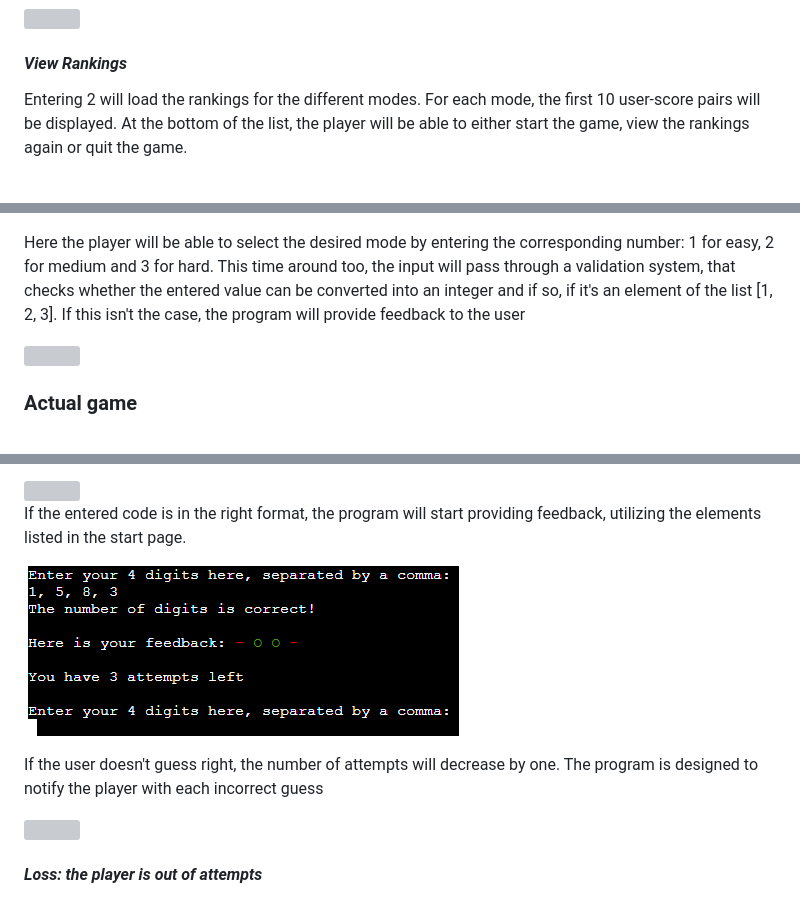
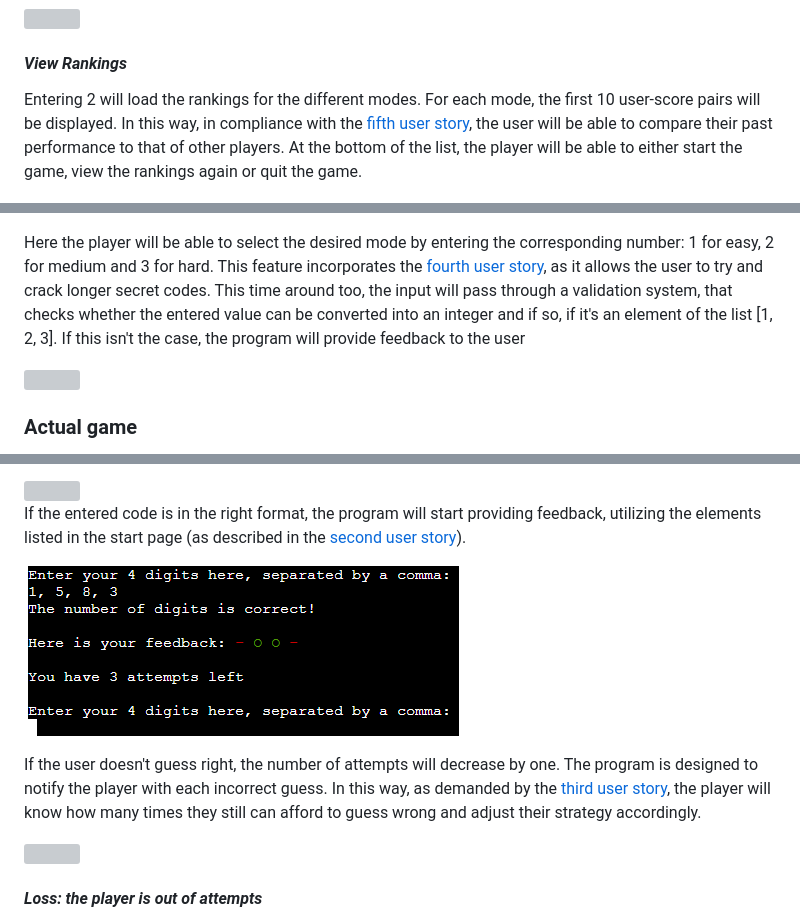
Before and after one commit to DR-developer98/Code-Breakers-Game---3rd-CI-Portfolio-Project-Python-, a Markdown page: README.md, 3 parts joined by grey strips. Rendered like a GitHub page; grey boxes are pictures that could not be loaded.

Commit message:
Add Data model section and incorporation of user stories to README file

```diff
--- a/README.md
+++ b/README.md
@@ -72,7 +73,8 @@ Feedback will be provided to the user, if the input is found to be invalid:</p>
 <img src="assets/images-for-README/invalid-number-input-start-menu.PNG">
 
 <h4><em style="color: yellow">View Rankings</em></h4>
-<p>Entering 2 will load the rankings for the different modes. For each mode, the first 10 user-score pairs will be displayed. At the bottom of the list, the player will be able to either start the game, view the rankings again or quit the game.</p>
+<p>Entering 2 will load the rankings for the different modes. For each mode, the first 10 user-score pairs will be displayed. In this way, in compliance with the <a href="#US5">fifth user story</a>, the user will be able to compare their past performance to that of other players.
+At the bottom of the list, the player will be able to either start the game, view the rankings again or quit the game.</p>
 
 <img src="assets/images-for-README/rankings-part-1.PNG">
 <img src="assets/images-for-README/rankings-part-2-plus-start-menu.PNG">
@@ -89,7 +91,8 @@ Feedback will be provided to the user, if the input is found to be invalid:</p>
 <img src="assets/images-for-README/start-the-game-part-1.PNG">
 <img src="assets/images-for-README/mode-choosing-menu.PNG">
 
-<p>Here the player will be able to select the desired mode by entering the corresponding number: 1 for easy, 2 for medium and 3 for hard. This time around too, the input will pass through a validation system, that checks whether the entered value can be converted into an integer and if so, if it's an element of the list [1, 2, 3]. If this isn't the case, the program will provide feedback to the user</p>
+<p>Here the player will be able to select the desired mode by entering the corresponding number: 1 for easy, 2 for medium and 3 for hard. This feature incorporates the <a href="#US4">fourth user story</a>, as it allows the user to try and crack longer secret codes.
+This time around too, the input will pass through a validation system, that checks whether the entered value can be converted into an integer and if so, if it's an element of the list [1, 2, 3]. If this isn't the case, the program will provide feedback to the user</p>
 
 <img src="assets/images-for-README/feedback-invalid-mode-input.PNG">
 
@@ -103,11 +106,11 @@ Feedback will be provided to the user, if the input is found to be invalid:</p>
 
 <img src="assets/images-for-README/feedback-invalid-code-input.PNG">
 
-<p>If the entered code is in the right format, the program will start providing feedback, utilizing the elements listed in the start page.<p>
+<p>If the entered code is in the right format, the program will start providing feedback, utilizing the elements listed in the start page (as described in the <a href="#US2">second user story</a>).<p>
 
 <img src="assets/images-for-README/feedback-valid-code-input.PNG">
 
-<p>If the user doesn't guess right, the number of attempts will decrease by one. The program is designed to notify the player with each incorrect guess</p>
+<p>If the user doesn't guess right, the number of attempts will decrease by one. The program is designed to notify the player with each incorrect guess. In this way, as demanded by the <a href="#US3">third user story</a>, the player will know how many times they still can afford to guess wrong and adjust their strategy accordingly.</p>
 
 <img src="assets/images-for-README/decreasing-attempts.PNG">
 
```
Also changed, not shown: other parts of README.md (+5 -1 lines), TESTING.md (+2 -0 lines).
